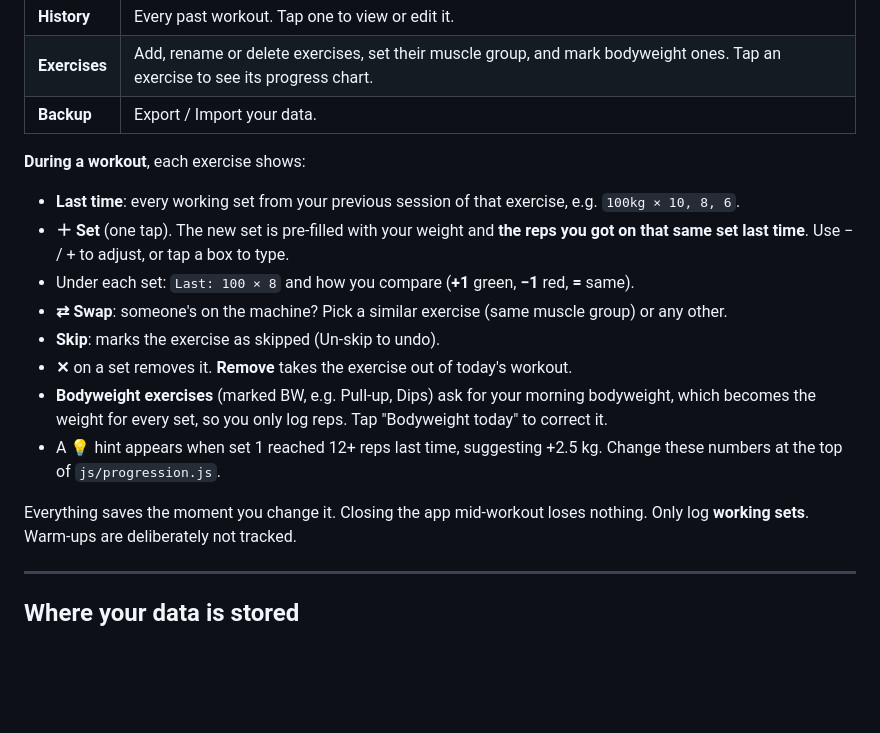
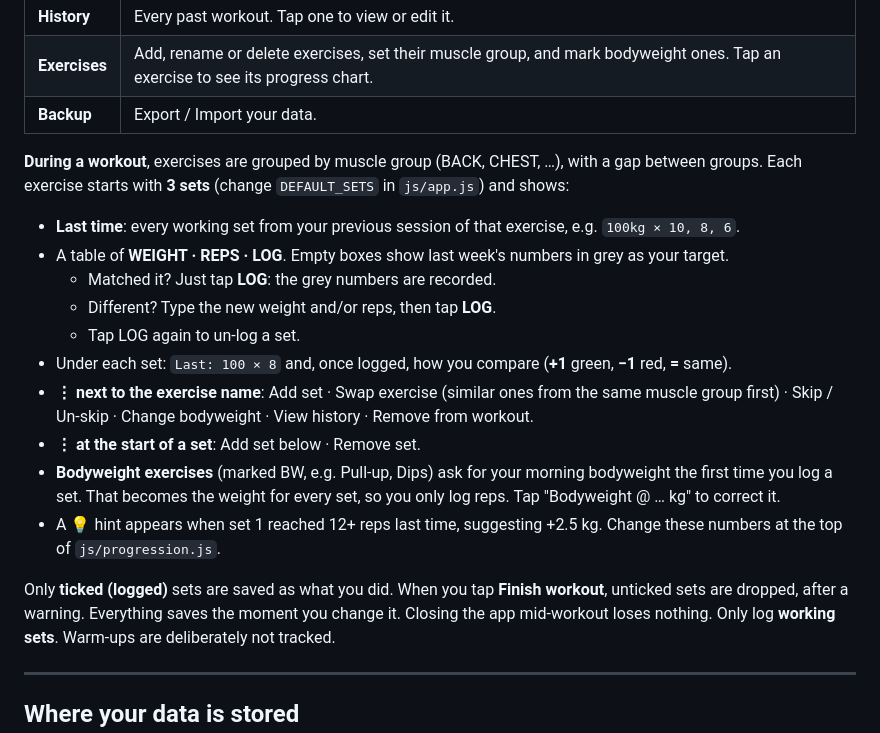
Before and after one commit to JamesC241/gym-tracker, a Markdown page: README.md, the part around the change. Drawn GitHub-style; blank space fills up the shorter version.

Commit message:
README: describe new workout screen

```diff
--- a/README.md
+++ b/README.md
@@ -19,16 +19,19 @@ Its main job: **when you log a set, show exactly what you did on that set last t
 | **Exercises** | Add, rename or delete exercises, set their muscle group, and mark bodyweight ones. Tap an exercise to see its progress chart. |
 | **Backup** | Export / Import your data. |
 
-**During a workout**, each exercise shows:
+**During a workout**, exercises are grouped by muscle group (BACK, CHEST, …), with a gap between groups. Each exercise starts with **3 sets** (change `DEFAULT_SETS` in `js/app.js`) and shows:
 - **Last time**: every working set from your previous session of that exercise, e.g. `100kg × 10, 8, 6`.
-- **＋ Set** (one tap). The new set is pre-filled with your weight and **the reps you got on that same set last time**. Use − / + to adjust, or tap a box to type.
-- Under each set: `Last: 100 × 8` and how you compare (**+1** green, **−1** red, **=** same).
-- **⇄ Swap**: someone's on the machine? Pick a similar exercise (same muscle group) or any other.
-- **Skip**: marks the exercise as skipped (Un-skip to undo).
-- **✕** on a set removes it. **Remove** takes the exercise out of today's workout.
-- **Bodyweight exercises** (marked BW, e.g. Pull-up, Dips) ask for your morning bodyweight, which becomes the weight for every set, so you only log reps. Tap "Bodyweight today" to correct it.
+- A table of **WEIGHT · REPS · LOG**. Empty boxes show last week's numbers in grey as your target.
+  - Matched it? Just tap **LOG**: the grey numbers are recorded.
+  - Different? Type the new weight and/or reps, then tap **LOG**.
+  - Tap LOG again to un-log a set.
+- Under each set: `Last: 100 × 8` and, once logged, how you compare (**+1** green, **−1** red, **=** same).
+- **⋮ next to the exercise name**: Add set · Swap exercise (similar ones from the same muscle group first) · Skip / Un-skip · Change bodyweight · View history · Remove from workout.
+- **⋮ at the start of a set**: Add set below · Remove set.
+- **Bodyweight exercises** (marked BW, e.g. Pull-up, Dips) ask for your morning bodyweight the first time you log a set. That becomes the weight for every set, so you only log reps. Tap "Bodyweight @ … kg" to correct it.
 - A 💡 hint appears when set 1 reached 12+ reps last time, suggesting +2.5 kg. Change these numbers at the top of `js/progression.js`.
 
+Only **ticked (logged)** sets are saved as what you did. When you tap **Finish workout**, unticked sets are dropped, after a warning.
 Everything saves the moment you change it. Closing the app mid-workout loses nothing.
 Only log **working sets**. Warm-ups are deliberately not tracked.
 
```
